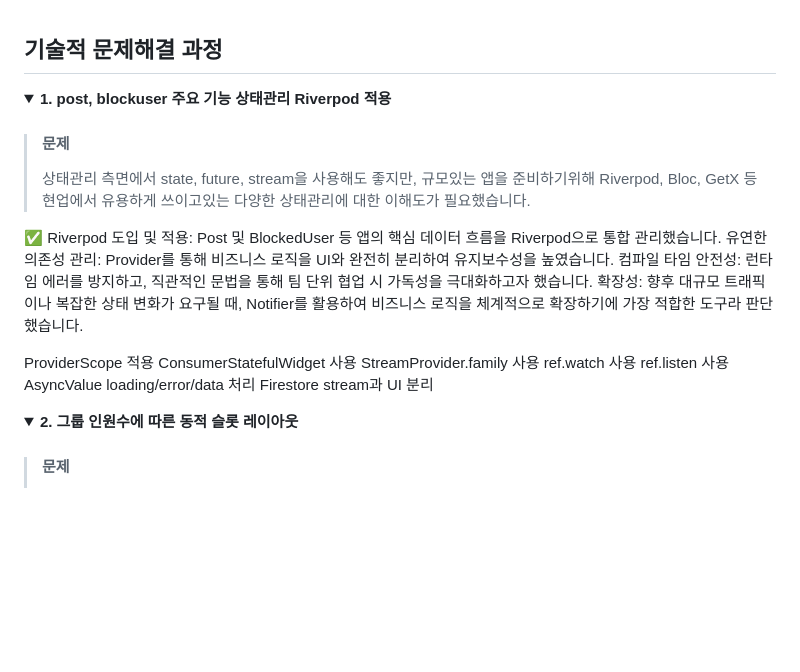
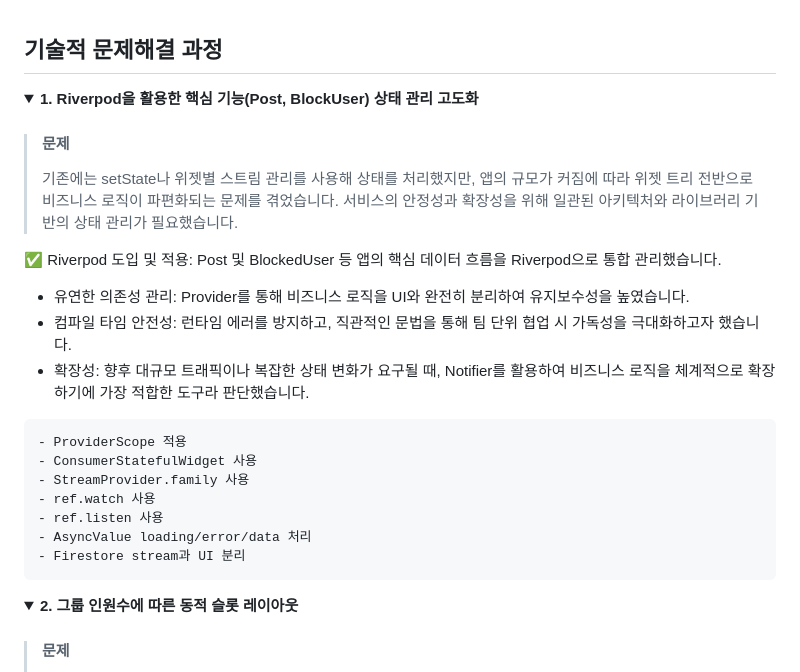
Before and after one commit to Goatt8/SLOTT_app, a Markdown page: README.md, the part around the change. GitHub-like rendering; folded sections open; blank space fills up the shorter version.

````diff
--- a/README.md
+++ b/README.md
@@ -169,23 +169,24 @@ ____________
 ## 기술적 문제해결 과정
 
 <details>
-<summary><strong>1. post, blockuser 주요 기능 상태관리 Riverpod 적용 </strong></summary>
+<summary><strong>1. Riverpod을 활용한 핵심 기능(Post, BlockUser) 상태 관리 고도화 </strong></summary>
 
 > #### 문제
-> 상태관리 측면에서 state, future, stream을 사용해도 좋지만, 규모있는 앱을 준비하기위해 Riverpod, Bloc, GetX 등 현업에서 유용하게 쓰이고있는 다양한 상태관리에 대한 이해도가 필요했습니다.
+> 기존에는 setState나 위젯별 스트림 관리를 사용해 상태를 처리했지만, 앱의 규모가 커짐에 따라 위젯 트리 전반으로 비즈니스 로직이 파편화되는 문제를 겪었습니다. 서비스의 안정성과 확장성을 위해 일관된 아키텍처와 라이브러리 기반의 상태 관리가 필요했습니다.
 
 ✅ Riverpod 도입 및 적용: Post 및 BlockedUser 등 앱의 핵심 데이터 흐름을 Riverpod으로 통합 관리했습니다.
-유연한 의존성 관리: Provider를 통해 비즈니스 로직을 UI와 완전히 분리하여 유지보수성을 높였습니다.
-컴파일 타임 안전성: 런타임 에러를 방지하고, 직관적인 문법을 통해 팀 단위 협업 시 가독성을 극대화하고자 했습니다.
-확장성: 향후 대규모 트래픽이나 복잡한 상태 변화가 요구될 때, Notifier를 활용하여 비즈니스 로직을 체계적으로 확장하기에 가장 적합한 도구라 판단했습니다.
-
-ProviderScope 적용
-ConsumerStatefulWidget 사용
-StreamProvider.family 사용
-ref.watch 사용
-ref.listen 사용
-AsyncValue loading/error/data 처리
-Firestore stream과 UI 분리
+- 유연한 의존성 관리: Provider를 통해 비즈니스 로직을 UI와 완전히 분리하여 유지보수성을 높였습니다.
+- 컴파일 타임 안전성: 런타임 에러를 방지하고, 직관적인 문법을 통해 팀 단위 협업 시 가독성을 극대화하고자 했습니다.
+- 확장성: 향후 대규모 트래픽이나 복잡한 상태 변화가 요구될 때, Notifier를 활용하여 비즈니스 로직을 체계적으로 확장하기에 가장 적합한 도구라 판단했습니다.
+```
+- ProviderScope 적용
+- ConsumerStatefulWidget 사용
+- StreamProvider.family 사용
+- ref.watch 사용
+- ref.listen 사용
+- AsyncValue loading/error/data 처리
+- Firestore stream과 UI 분리
+```
 
 </details>
 
````
